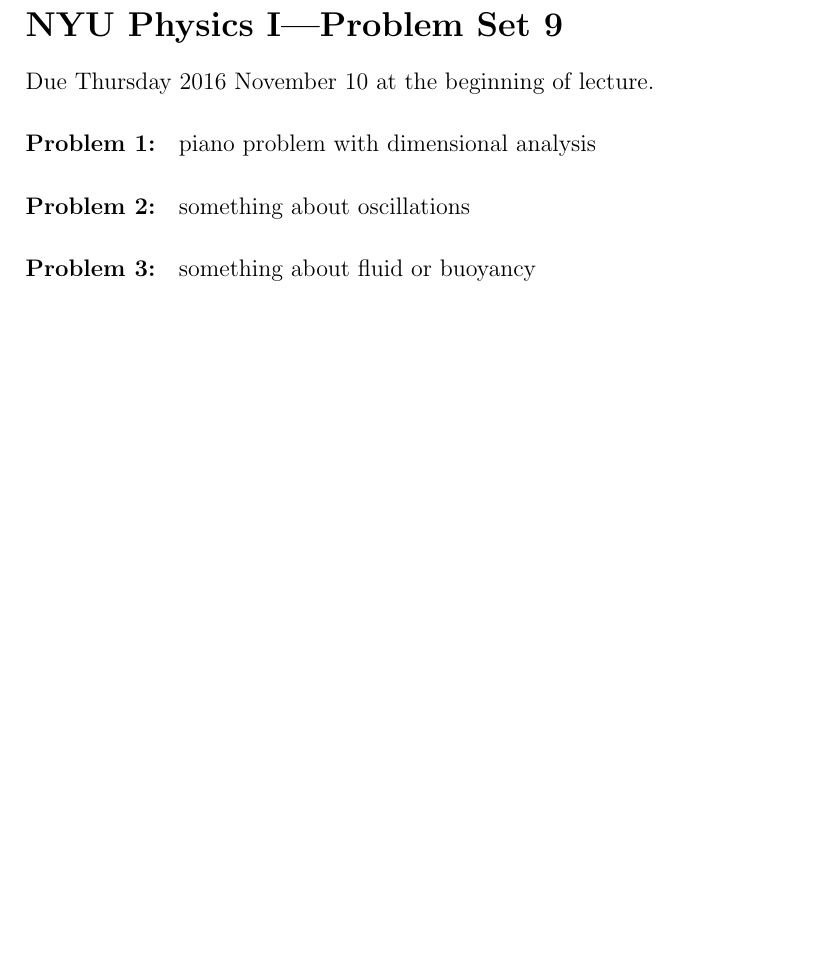
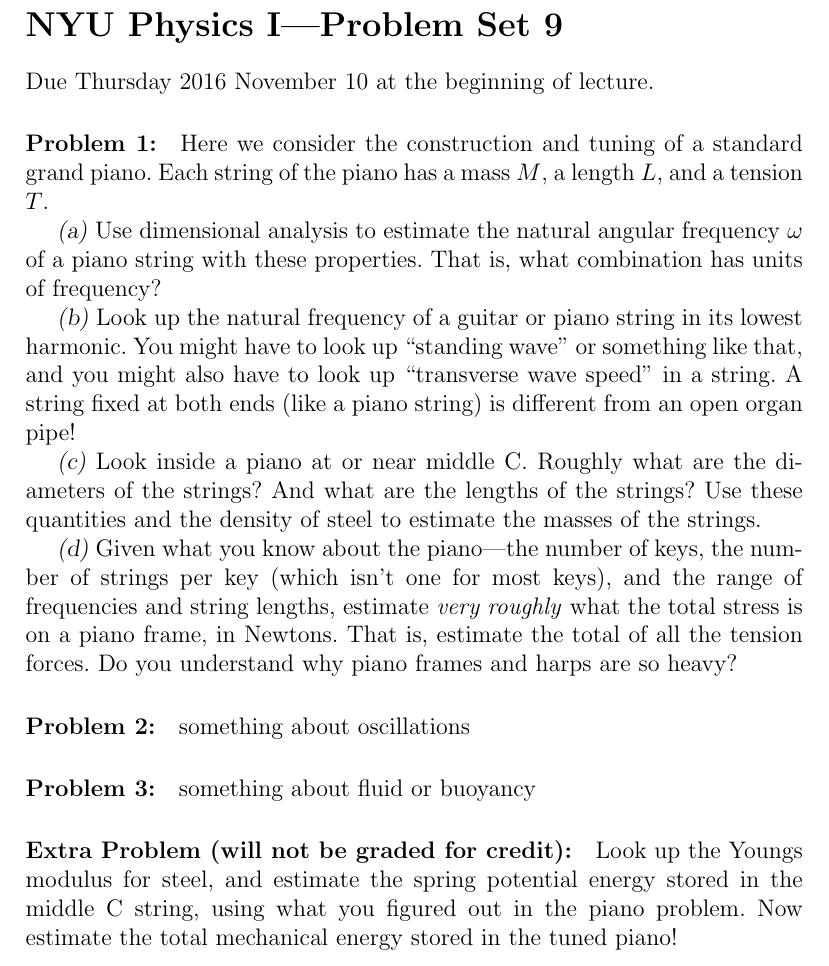
Before and after one commit to davidwhogg/Physics1, a LaTeX document (tex/physics1_ps09.tex): part of the page, cut so that both start at the same text, the shorter picture padded with empty space. Compiled offline with pdfLaTeX.

Commit message:
tweaks, piano problems

```diff
--- a/tex/physics1_ps09.tex
+++ b/tex/physics1_ps09.tex
@@ -7,7 +7,30 @@
 Due Thursday 2016 November 10 at the beginning of lecture.
 
 \paragraph{\problemname~\theproblem:}\refstepcounter{problem}%
-piano problem with dimensional analysis
+Here we consider the construction and tuning of a standard grand piano.
+Each string of the piano has a mass $M$, a length $L$, and a tension $T$.
+
+\textsl{(a)} Use dimensional analysis to estimate the natural angular
+frequency $\omega$ of a piano string with these properties. That is,
+what combination has units of frequency?
+
+\textsl{(b)} Look up the natural frequency of a guitar or piano string
+in its lowest harmonic. You might have to look up ``standing wave'' or
+something like that, and you might also have to look up ``transverse
+wave speed'' in a string. A string fixed at both ends (like a piano
+string) is different from an open organ pipe!
+
+\textsl{(c)} Look inside a piano at or near middle C. Roughly what are
+the diameters of the strings? And what are the lengths of the strings?
+Use these quantities and the density of steel to estimate the masses
+of the strings.
+
+\textsl{(d)} Given what you know about the piano---the number of keys,
+the number of strings per key (which isn't one for most keys), and the
+range of frequencies and string lengths, estimate \emph{very roughly}
+what the total stress is on a piano frame, in Newtons. That is,
+estimate the total of all the tension forces. Do you understand why
+piano frames and harps are so heavy?
 
 \paragraph{\problemname~\theproblem:}\refstepcounter{problem}%
 something about oscillations
@@ -15,4 +38,10 @@
 \paragraph{\problemname~\theproblem:}\refstepcounter{problem}%
 something about fluid or buoyancy
 
+\paragraph{Extra Problem (will not be graded for credit):}%
+Look up the Youngs modulus for steel, and estimate the spring
+potential energy stored in the middle C string, using what you figured
+out in the piano problem. Now estimate the total mechanical energy
+stored in the tuned piano!
+
 \end{document}
```
Also changed, not shown: tex/realproblems.tex (+33 -0 lines), 1 other file.
